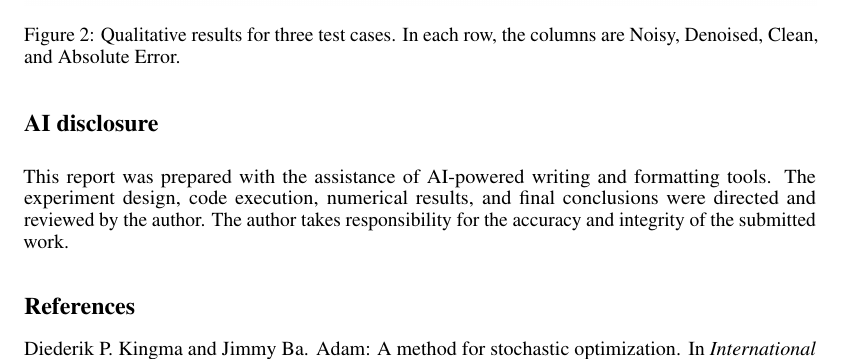
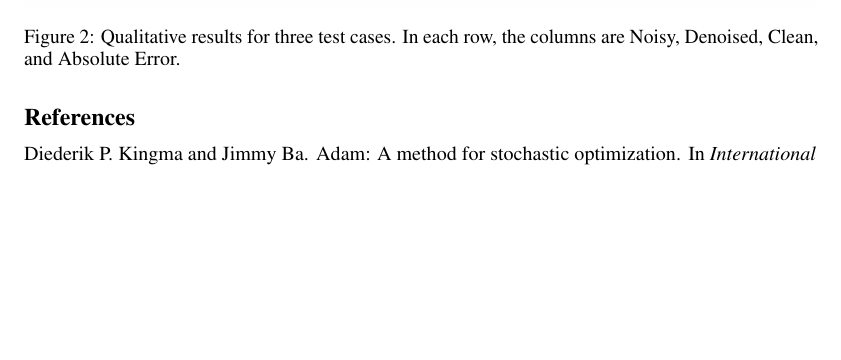
Before and after one commit to liuxiangyu666777888/Computational_Neurobiology, a LaTeX paper (report_nips/main.tex): part of page 4 of 5 before the commit and part of page 4 of 4 after it, cut so that both start at the same text, the shorter picture padded with empty space. Compiled offline with pdfLaTeX.

Commit message:
Remove AI disclosure from NeurIPS report

```diff
--- a/report_nips/main.tex
+++ b/report_nips/main.tex
@@ -161,10 +161,6 @@ This project implements a complete supervised T1 MRI denoising experiment. On 90
 
 The code and report files are available at \url{https://github.com/liuxiangyu666777888/Computational_Neurobiology}.
 
-\section*{AI disclosure}
-
-This report was prepared with the assistance of AI-powered writing and formatting tools. The experiment design, code execution, numerical results, and final conclusions were directed and reviewed by the author. The author takes responsibility for the accuracy and integrity of the submitted work.
-
 \bibliographystyle{plainnat}
 \bibliography{references}
 
```
Also changed, not shown: report_nips/main.pdf.
